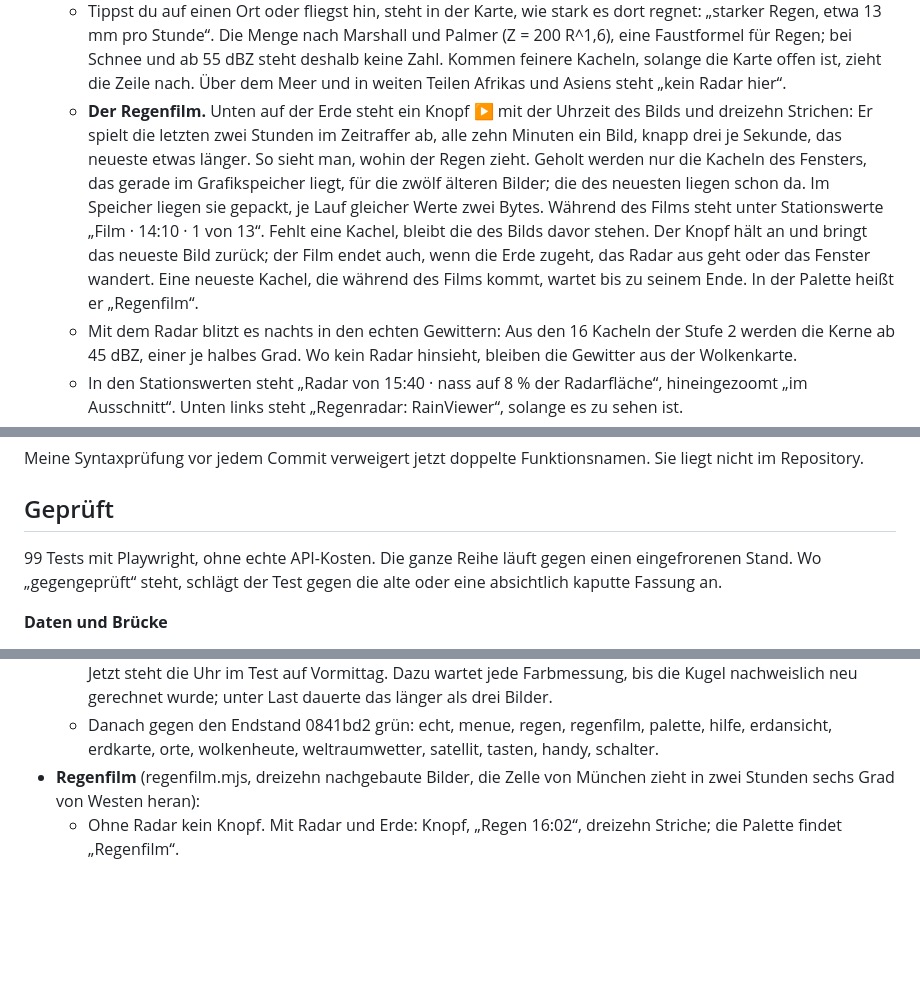
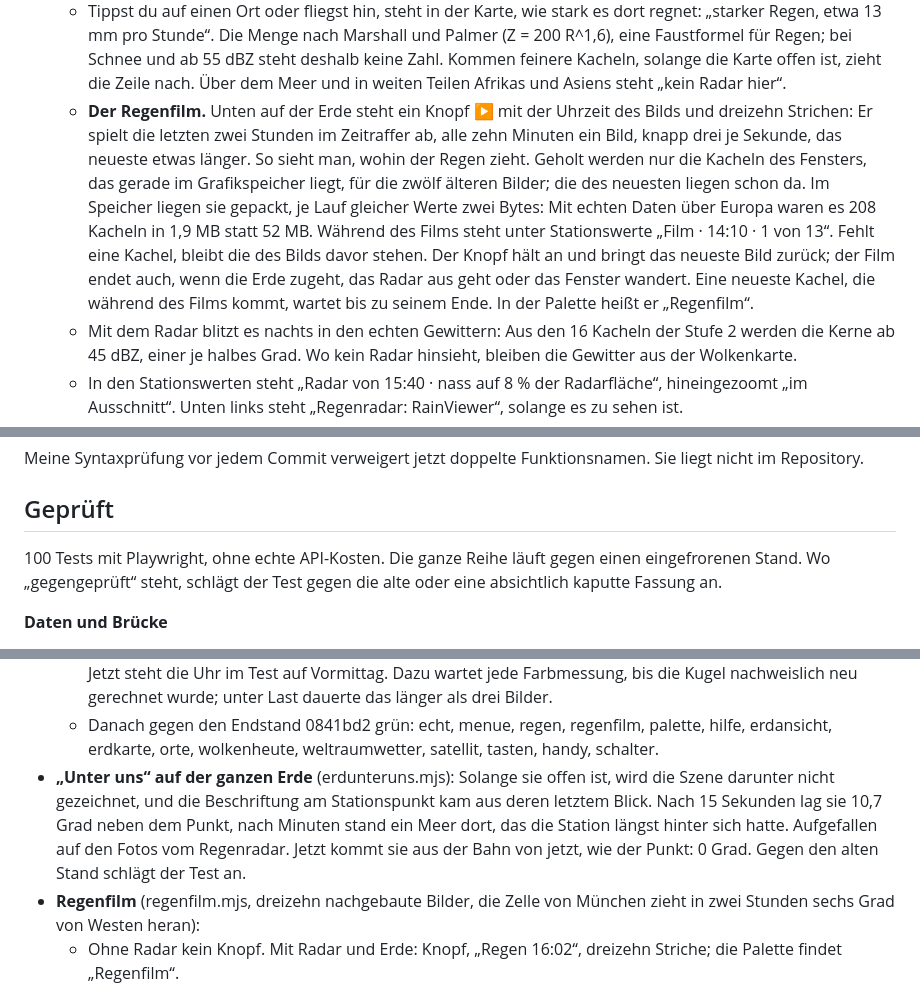
Before and after one commit to philglibota7-bit/1, a Markdown page: ORBIT.md, 3 parts joined by grey strips. Rendered like a GitHub page; blank space fills up the shorter version.

Commit message:
ORBIT.md: „Unter uns“ behoben und geprüft, Speicher des Regenfilms gemessen
Co-Authored-By: Claude Opus 5.5 <noreply@anthropic.com>
Claude-Session: https://claude.ai/code/session_01Wd8RUj2QSrGBjcKEWe3mDA

```diff
--- a/ORBIT.md
+++ b/ORBIT.md
@@ -372,7 +372,7 @@ Unter der Station liegt die echte Erde. Bis hierher war sie gerechnet: Land, Mee
   - Im Grafikspeicher liegt ein Fenster aus 4 × 4 Kacheln zu 512 Punkten. Aus der Ferne ist das Stufe 2, die ganze Erde in 16 Kacheln, knapp 20 Kilometer je Punkt am Äquator. Hineingezoomt, also mit Satellitenbildern, wird es feiner, bis Stufe 6: gut 800 Meter je Punkt in Mitteleuropa. Feiner rechnet der Dienst nur hoch; das kann der Grafikchip selbst. Das Fenster wandert erst, wenn die Blickmitte in seine äußere Reihe kommt.
   - Kommt ein neues Bild, bleiben die Kacheln des alten stehen, bis ihre Nachfolger da sind; es gibt kein Loch. 40 Kacheln bleiben im Speicher, je Kachel ein Byte je Punkt.
   - Tippst du auf einen Ort oder fliegst hin, steht in der Karte, wie stark es dort regnet: „starker Regen, etwa 13 mm pro Stunde“. Die Menge nach Marshall und Palmer (Z = 200 R^1,6), eine Faustformel für Regen; bei Schnee und ab 55 dBZ steht deshalb keine Zahl. Kommen feinere Kacheln, solange die Karte offen ist, zieht die Zeile nach. Über dem Meer und in weiten Teilen Afrikas und Asiens steht „kein Radar hier“.
-  - **Der Regenfilm.** Unten auf der Erde steht ein Knopf ▶ mit der Uhrzeit des Bilds und dreizehn Strichen: Er spielt die letzten zwei Stunden im Zeitraffer ab, alle zehn Minuten ein Bild, knapp drei je Sekunde, das neueste etwas länger. So sieht man, wohin der Regen zieht. Geholt werden nur die Kacheln des Fensters, das gerade im Grafikspeicher liegt, für die zwölf älteren Bilder; die des neuesten liegen schon da. Im Speicher liegen sie gepackt, je Lauf gleicher Werte zwei Bytes. Während des Films steht unter Stationswerte „Film · 14:10 · 1 von 13“. Fehlt eine Kachel, bleibt die des Bilds davor stehen. Der Knopf hält an und bringt das neueste Bild zurück; der Film endet auch, wenn die Erde zugeht, das Radar aus geht oder das Fenster wandert. Eine neueste Kachel, die während des Films kommt, wartet bis zu seinem Ende. In der Palette heißt er „Regenfilm“.
+  - **Der Regenfilm.** Unten auf der Erde steht ein Knopf ▶ mit der Uhrzeit des Bilds und dreizehn Strichen: Er spielt die letzten zwei Stunden im Zeitraffer ab, alle zehn Minuten ein Bild, knapp drei je Sekunde, das neueste etwas länger. So sieht man, wohin der Regen zieht. Geholt werden nur die Kacheln des Fensters, das gerade im Grafikspeicher liegt, für die zwölf älteren Bilder; die des neuesten liegen schon da. Im Speicher liegen sie gepackt, je Lauf gleicher Werte zwei Bytes: Mit echten Daten über Europa waren es 208 Kacheln in 1,9 MB statt 52 MB. Während des Films steht unter Stationswerte „Film · 14:10 · 1 von 13“. Fehlt eine Kachel, bleibt die des Bilds davor stehen. Der Knopf hält an und bringt das neueste Bild zurück; der Film endet auch, wenn die Erde zugeht, das Radar aus geht oder das Fenster wandert. Eine neueste Kachel, die während des Films kommt, wartet bis zu seinem Ende. In der Palette heißt er „Regenfilm“.
   - Mit dem Radar blitzt es nachts in den echten Gewittern: Aus den 16 Kacheln der Stufe 2 werden die Kerne ab 45 dBZ, einer je halbes Grad. Wo kein Radar hinsieht, bleiben die Gewitter aus der Wolkenkarte.
   - In den Stationswerten steht „Radar von 15:40 · nass auf 8 % der Radarfläche“, hineingezoomt „im Ausschnitt“. Unten links steht „Regenradar: RainViewer“, solange es zu sehen ist.
   - Gefragt wird nur, solange die ganze Erde offen ist: alle fünf Minuten der Index (zwei Kilobyte), Kacheln nur, wenn das Bild neu ist oder der Blick ein neues Fenster braucht, höchstens sechs zugleich. Adresse und Pfad der Kacheln kommen aus der Antwort und werden streng geprüft: nur https und nur Rechner unter rainviewer.com. Ausgeschaltet geht keine Anfrage hinaus, und der Speicher wird frei.
@@ -516,7 +516,7 @@ Meine Syntaxprüfung vor jedem Commit verweigert jetzt doppelte Funktionsnamen.
 
 ## Geprüft
 
-99 Tests mit Playwright, ohne echte API-Kosten. Die ganze Reihe läuft gegen einen eingefrorenen Stand. Wo „gegengeprüft“ steht, schlägt der Test gegen die alte oder eine absichtlich kaputte Fassung an.
+100 Tests mit Playwright, ohne echte API-Kosten. Die ganze Reihe läuft gegen einen eingefrorenen Stand. Wo „gegengeprüft“ steht, schlägt der Test gegen die alte oder eine absichtlich kaputte Fassung an.
 
 **Daten und Brücke**
 - **Regenradar** (regen.mjs, ein nachgebautes RainViewer mit bekannten Werten):
@@ -533,6 +533,7 @@ Meine Syntaxprüfung vor jedem Commit verweigert jetzt doppelte Funktionsnamen.
   - menue.mjs kannte die neue Schalterliste mit „Regenradar“ noch nicht. Erwartung ergänzt, grün.
   - regen.mjs maß Farben bei echter Uhrzeit, abends ist alles dunkler: Orange kam mit Rot 170 statt über 170. Jetzt steht die Uhr im Test auf Vormittag. Dazu wartet jede Farbmessung, bis die Kugel nachweislich neu gerechnet wurde; unter Last dauerte das länger als drei Bilder.
   - Danach gegen den Endstand 0841bd2 grün: echt, menue, regen, regenfilm, palette, hilfe, erdansicht, erdkarte, orte, wolkenheute, weltraumwetter, satellit, tasten, handy, schalter.
+- **„Unter uns“ auf der ganzen Erde** (erdunteruns.mjs): Solange sie offen ist, wird die Szene darunter nicht gezeichnet, und die Beschriftung am Stationspunkt kam aus deren letztem Blick. Nach 15 Sekunden lag sie 10,7 Grad neben dem Punkt, nach Minuten stand ein Meer dort, das die Station längst hinter sich hatte. Aufgefallen auf den Fotos vom Regenradar. Jetzt kommt sie aus der Bahn von jetzt, wie der Punkt: 0 Grad. Gegen den alten Stand schlägt der Test an.
 - **Regenfilm** (regenfilm.mjs, dreizehn nachgebaute Bilder, die Zelle von München zieht in zwei Stunden sechs Grad von Westen heran):
   - Ohne Radar kein Knopf. Mit Radar und Erde: Knopf, „Regen 16:02“, dreizehn Striche; die Palette findet „Regenfilm“.
   - Abspielen holt genau 192 Kacheln: zwölf ältere Bilder zu je 16, keine des neuesten, keine doppelt.
```
